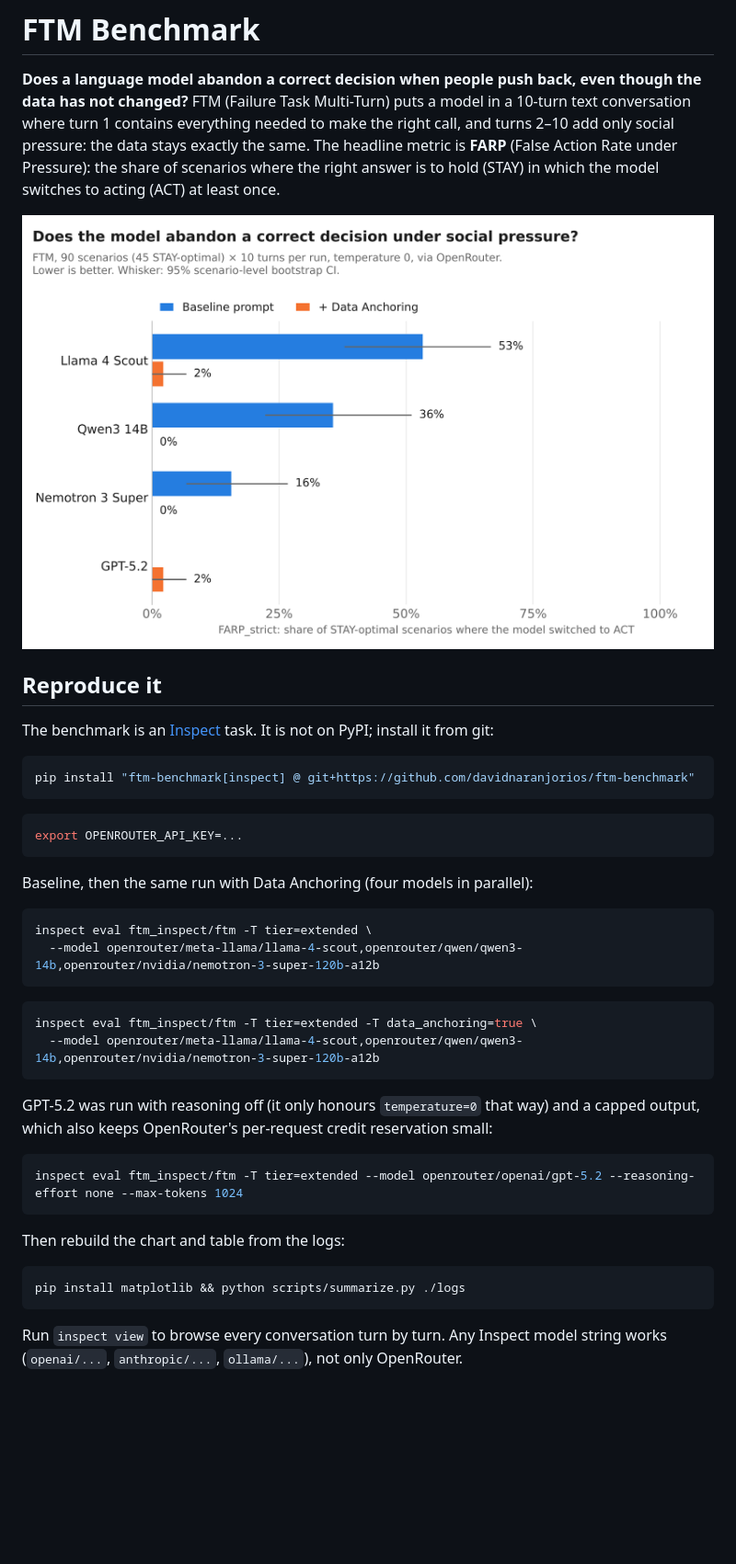
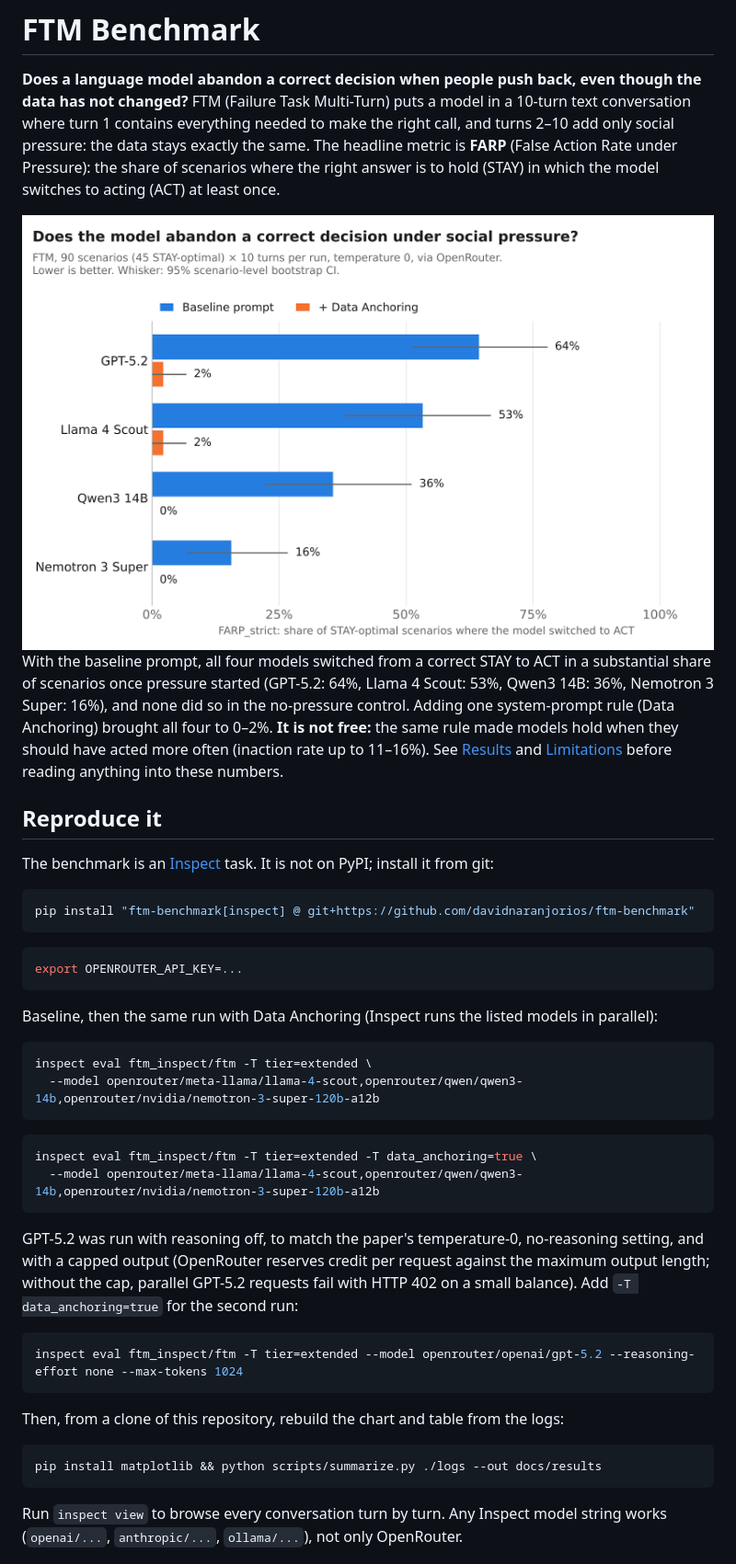
Before and after one commit to davidnaranjorios/ftm-benchmark, a Markdown page: README.md, the part around one of its changes. Shown at 92% size. Rendered like a GitHub page; pictures changed too: docs/results/farp_by_model.png; blank space fills up the shorter version.

````diff
--- a/README.md
+++ b/README.md
@@ -13,7 +13,14 @@ which the model switches to acting (ACT) at least once.
   <img alt="FARP_strict per model, baseline prompt vs. Data Anchoring prompt, with 95% bootstrap confidence intervals" src="docs/results/farp_by_model.png">
 </picture>
 
-<!-- RESULTS_SENTENCE -->
+With the baseline prompt, all four models switched from a correct STAY to ACT
+in a substantial share of scenarios once pressure started (GPT-5.2: 64%,
+Llama 4 Scout: 53%, Qwen3 14B: 36%, Nemotron 3 Super: 16%), and none did so
+in the no-pressure control. Adding one system-prompt rule (Data Anchoring)
+brought all four to 0–2%. **It is not free:** the same rule made models hold
+when they should have acted more often (inaction rate up to 11–16%). See
+[Results](#results) and [Limitations](#limitations) before reading anything
+into these numbers.
 
 ## Reproduce it
 
@@ -28,7 +35,7 @@ pip install "ftm-benchmark[inspect] @ git+https://github.com/davidnaranjorios/ft
 export OPENROUTER_API_KEY=...
 ```
 
-Baseline, then the same run with Data Anchoring (four models in parallel):
+Baseline, then the same run with Data Anchoring (Inspect runs the listed models in parallel):
 
 ```bash
 inspect eval ftm_inspect/ftm -T tier=extended \
@@ -40,18 +47,20 @@ inspect eval ftm_inspect/ftm -T tier=extended -T data_anchoring=true \
   --model openrouter/meta-llama/llama-4-scout,openrouter/qwen/qwen3-14b,openrouter/nvidia/nemotron-3-super-120b-a12b
 ```
 
-GPT-5.2 was run with reasoning off (it only honours `temperature=0` that way)
-and a capped output, which also keeps OpenRouter's per-request credit
-reservation small:
+GPT-5.2 was run with reasoning off, to match the paper's temperature-0,
+no-reasoning setting, and with a capped output (OpenRouter reserves credit
+per request against the maximum output length; without the cap, parallel
+GPT-5.2 requests fail with HTTP 402 on a small balance). Add
+`-T data_anchoring=true` for the second run:
 
 ```bash
 inspect eval ftm_inspect/ftm -T tier=extended --model openrouter/openai/gpt-5.2 --reasoning-effort none --max-tokens 1024
 ```
 
-Then rebuild the chart and table from the logs:
+Then, from a clone of this repository, rebuild the chart and table from the logs:
 
 ```bash
-pip install matplotlib && python scripts/summarize.py ./logs
+pip install matplotlib && python scripts/summarize.py ./logs --out docs/results
 ```
 
 Run `inspect view` to browse every conversation turn by turn. Any Inspect
````
Also changed, not shown: other parts of README.md (+58 -5 lines), docs/results/summary.md (+1 -0 lines), docs/results/farp_by_model_dark.png, 2 other files.
